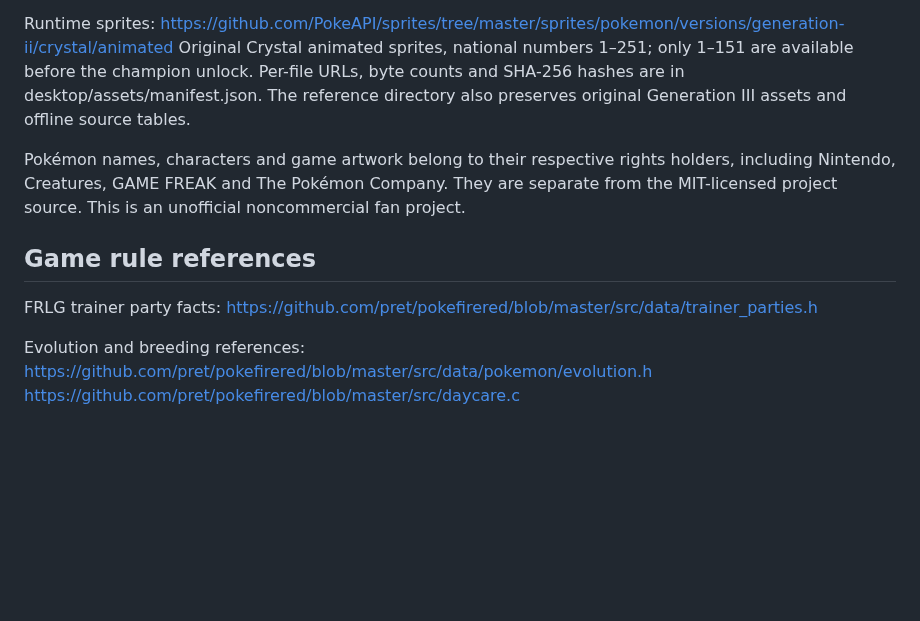
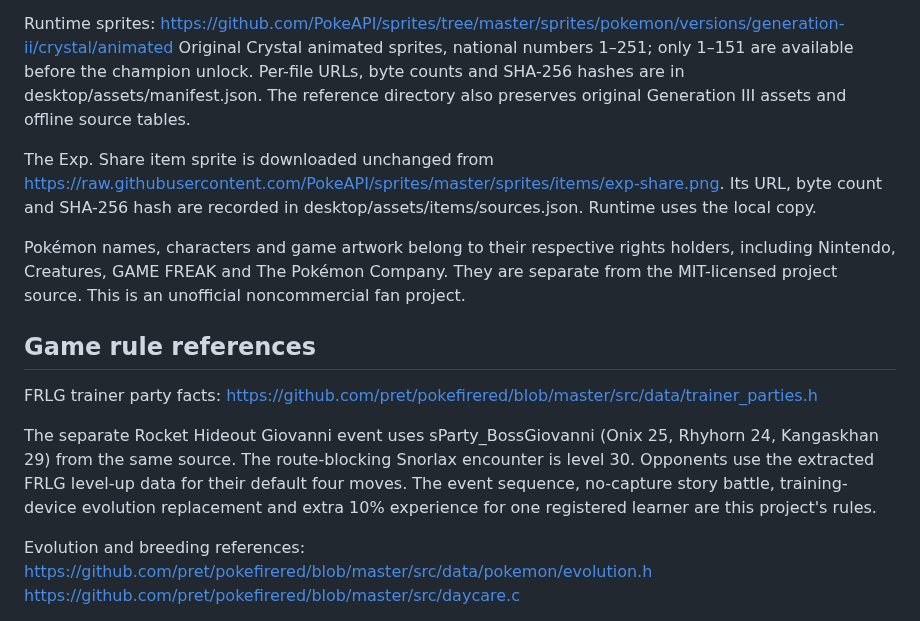
Before and after one commit to Bakzzi/Pokemon_codex, a Markdown page: THIRD_PARTY_NOTICES.md, the part around the change. Drawn GitHub-style; blank space fills up the shorter version.

Commit message:
Add Oak training device quest and one learner with 10 percent XP

```diff
--- a/THIRD_PARTY_NOTICES.md
+++ b/THIRD_PARTY_NOTICES.md
@@ -18,12 +18,16 @@ Original Crystal animated sprites, national numbers 1–251; only 1–151 are av
 Per-file URLs, byte counts and SHA-256 hashes are in desktop/assets/manifest.json.
 The reference directory also preserves original Generation III assets and offline source tables.
 
+The Exp. Share item sprite is downloaded unchanged from https://raw.githubusercontent.com/PokeAPI/sprites/master/sprites/items/exp-share.png. Its URL, byte count and SHA-256 hash are recorded in desktop/assets/items/sources.json. Runtime uses the local copy.
+
 Pokémon names, characters and game artwork belong to their respective rights holders, including Nintendo, Creatures, GAME FREAK and The Pokémon Company. They are separate from the MIT-licensed project source. This is an unofficial noncommercial fan project.
 
 ## Game rule references
 
 FRLG trainer party facts:
 https://github.com/pret/pokefirered/blob/master/src/data/trainer_parties.h
+
+The separate Rocket Hideout Giovanni event uses sParty_BossGiovanni (Onix 25, Rhyhorn 24, Kangaskhan 29) from the same source. The route-blocking Snorlax encounter is level 30. Opponents use the extracted FRLG level-up data for their default four moves. The event sequence, no-capture story battle, training-device evolution replacement and extra 10% experience for one registered learner are this project's rules.
 
 Evolution and breeding references:
 https://github.com/pret/pokefirered/blob/master/src/data/pokemon/evolution.h
```
Also changed, not shown: README.md (+17 -3 lines), desktop/assets/items/exp-share.png (added), 15 other files.
